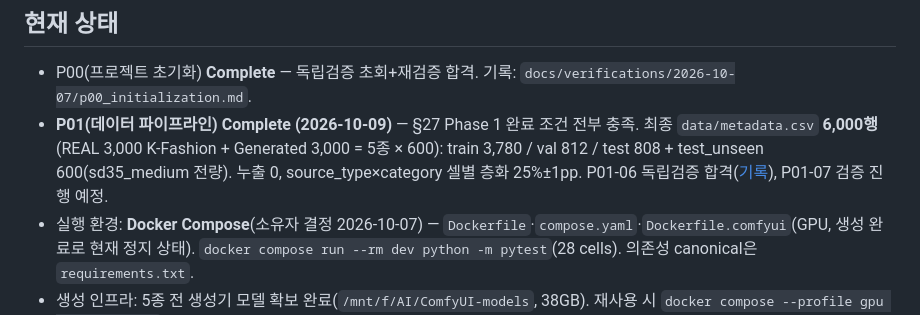
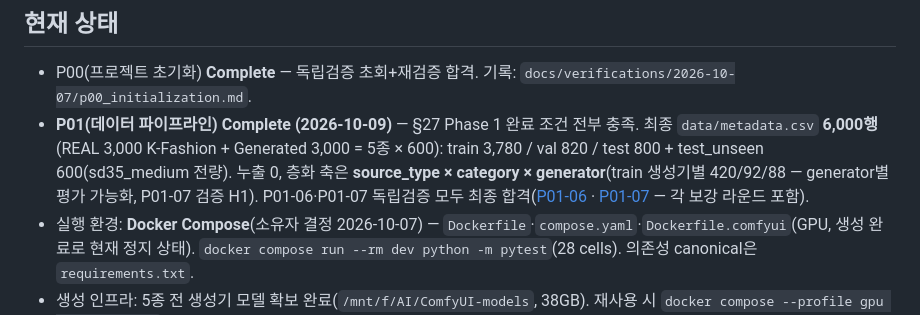
Before and after one commit to entangelk/Tracepecter, a Markdown page: HANDOFF.md, the part around the change. Rendered like a GitHub page.

Commit message:
docs: 세션 마무리 — HANDOFF 최종 갱신(P01 검증 완료·최종 split 수치)·work log 종결
Co-Authored-By: Claude Code <noreply@anthropic.com>

```diff
--- a/HANDOFF.md
+++ b/HANDOFF.md
@@ -5,7 +5,7 @@
 ## 현재 상태
 
 - P00(프로젝트 초기화) **Complete** — 독립검증 초회+재검증 합격. 기록: `docs/verifications/2026-10-07/p00_initialization.md`.
-- **P01(데이터 파이프라인) Complete (2026-10-09)** — §27 Phase 1 완료 조건 전부 충족. 최종 `data/metadata.csv` **6,000행**(REAL 3,000 K-Fashion + Generated 3,000 = 5종 × 600): train 3,780 / val 812 / test 808 + test_unseen 600(sd35_medium 전량). 누출 0, source_type×category 셀별 층화 25%±1pp. P01-06 독립검증 합격([기록](docs/verifications/2026-10-08/p01_06_split.md)), P01-07 검증 진행 예정.
+- **P01(데이터 파이프라인) Complete (2026-10-09)** — §27 Phase 1 완료 조건 전부 충족. 최종 `data/metadata.csv` **6,000행**(REAL 3,000 K-Fashion + Generated 3,000 = 5종 × 600): train 3,780 / val 820 / test 800 + test_unseen 600(sd35_medium 전량). 누출 0, 층화 축은 **source_type × category × generator**(train 생성기별 420/92/88 — generator별 평가 가능화, P01-07 검증 H1). P01-06·P01-07 독립검증 모두 최종 합격([P01-06](docs/verifications/2026-10-08/p01_06_split.md) · [P01-07](docs/verifications/2026-10-09/p01_07_scale_expansion.md) — 각 보강 라운드 포함).
 - 실행 환경: **Docker Compose**(소유자 결정 2026-10-07) — `Dockerfile`·`compose.yaml`·`Dockerfile.comfyui`(GPU, 생성 완료로 현재 정지 상태). `docker compose run --rm dev python -m pytest`(28 cells). 의존성 canonical은 `requirements.txt`.
 - 생성 인프라: 5종 전 생성기 모델 확보 완료(`/mnt/f/AI/ComfyUI-models`, 38GB). 재사용 시 `docker compose --profile gpu up -d comfyui`.
 - `model.encoder: stub` — 실제 SigLIP/DINO 연결은 P02.
```
Also changed, not shown: 1 other file.
